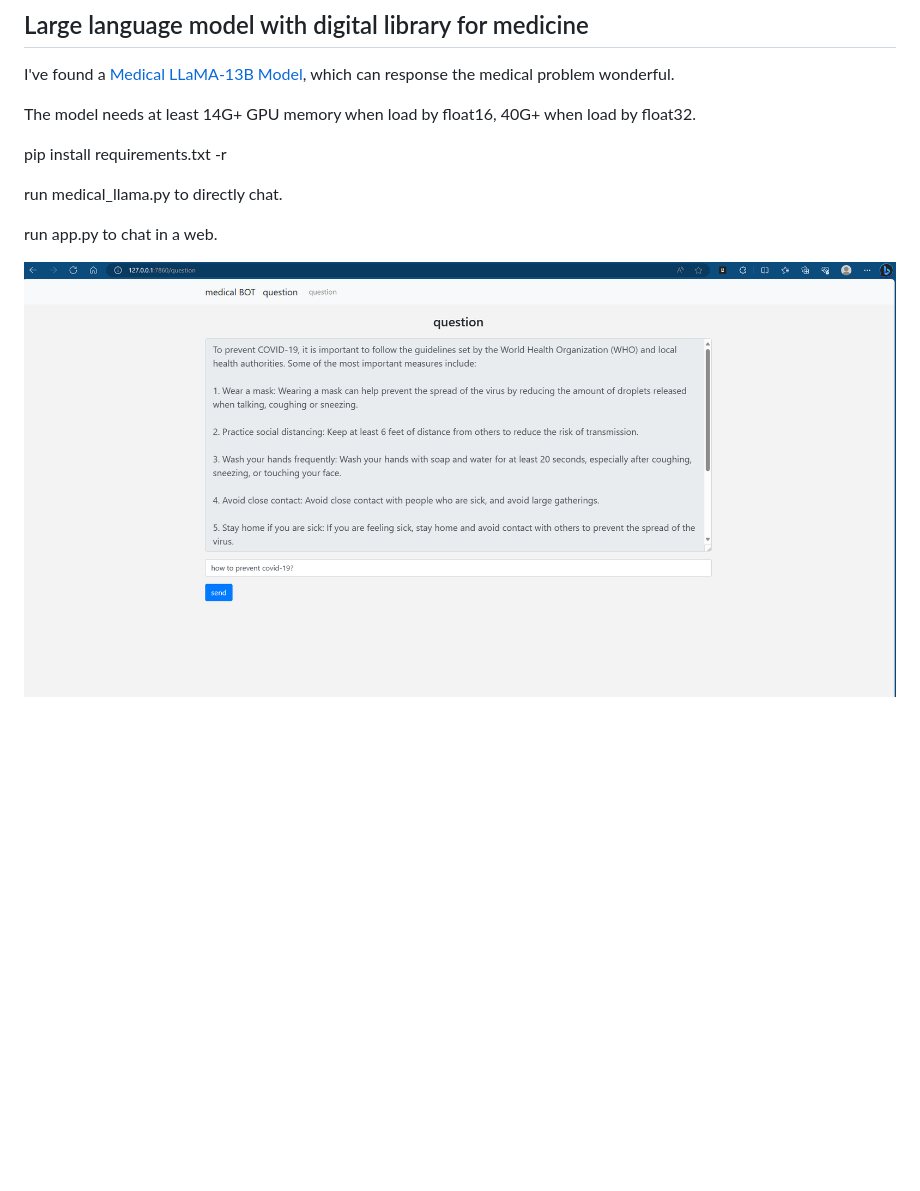
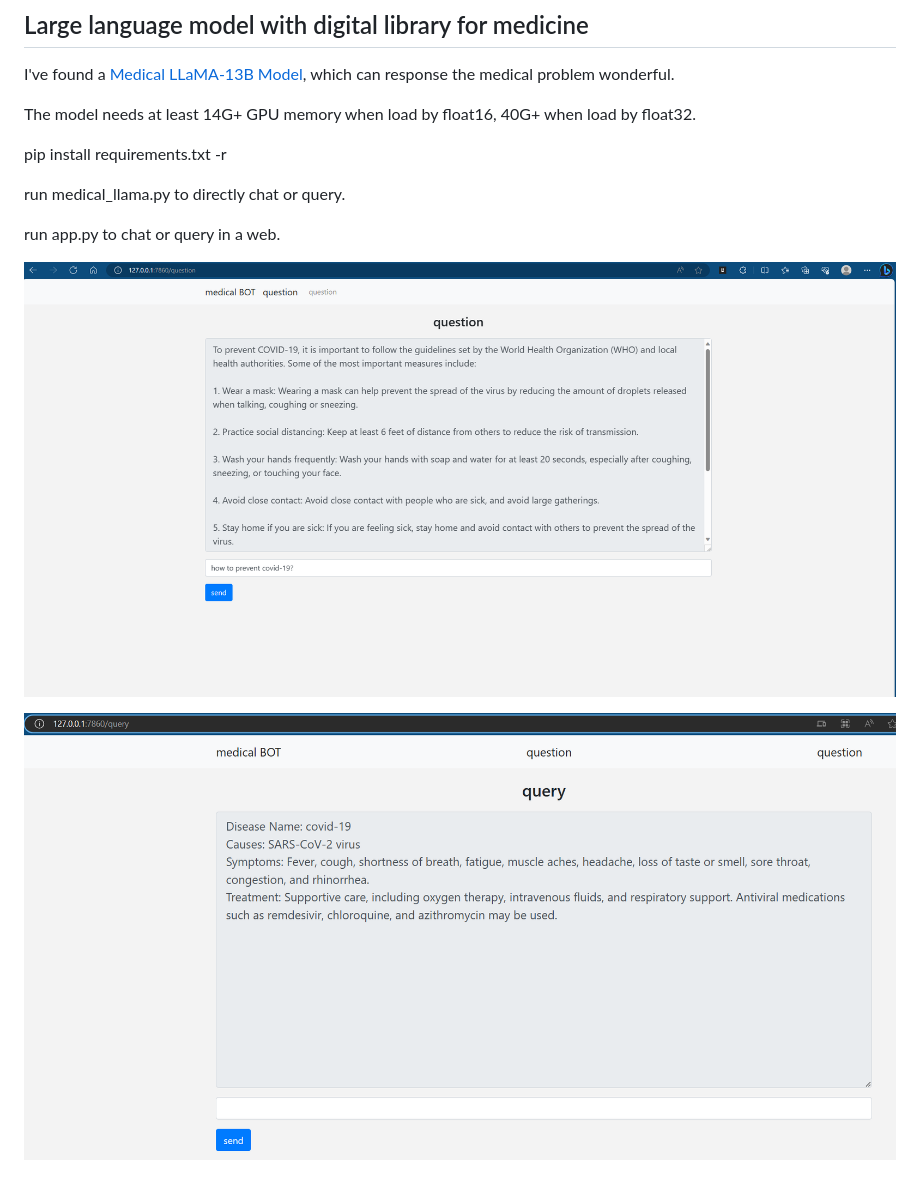
Before and after one commit to AlohaYaValya/Content_management_and_DL_team_project, a Markdown page: README.md, the part around the change. GitHub-like rendering; pictures changed too: image/README/test2.png (added); blank space fills up the shorter version.

Commit message:
add query

```diff
--- a/README.md
+++ b/README.md
@@ -8,8 +8,10 @@ The model needs at least 14G+ GPU memory when load by float16, 40G+ when load by
 
 pip install requirements.txt -r
 
-run medical_llama.py to directly chat.
+run medical_llama.py to directly chat or query.
 
-run app.py to chat in a web.
+run app.py to chat or query in a web.
 
-![示例图片](./image/README/test.png)
+![test](./image/README/test.png)
+
+![test2](./image/README/test2.png)
```
Also changed, not shown: 4 other files.
